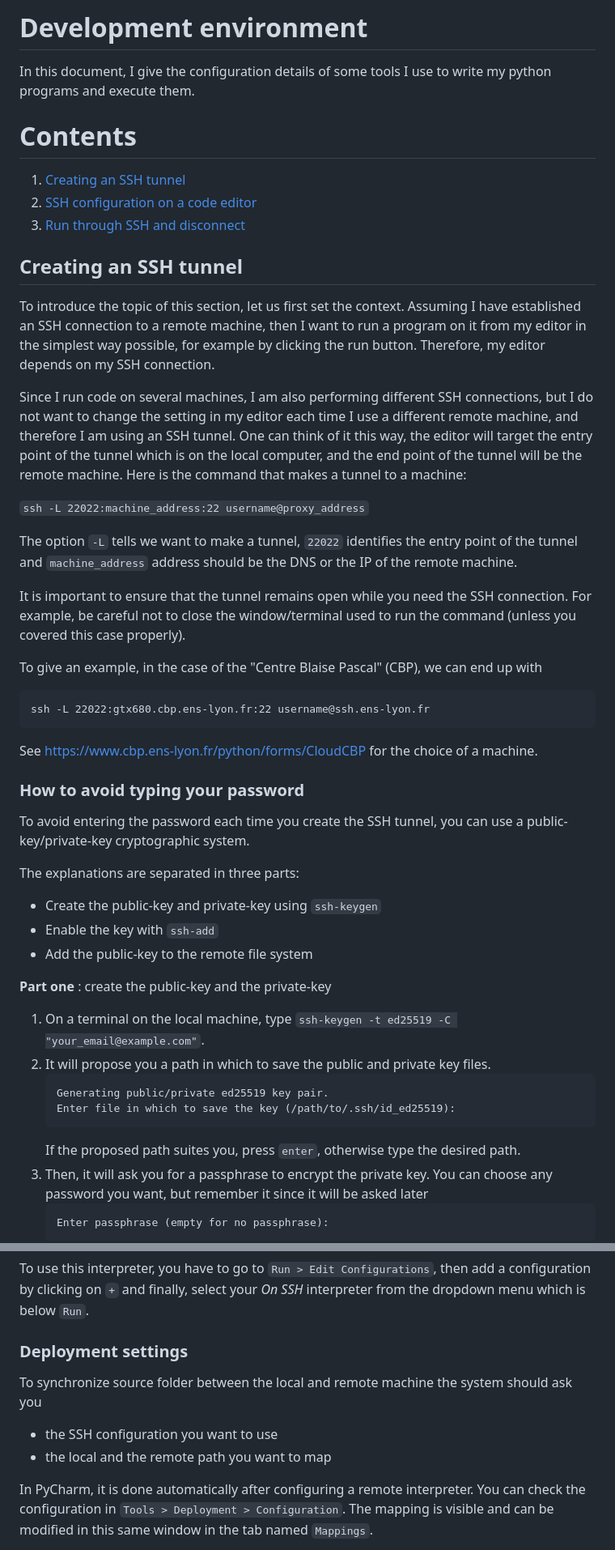
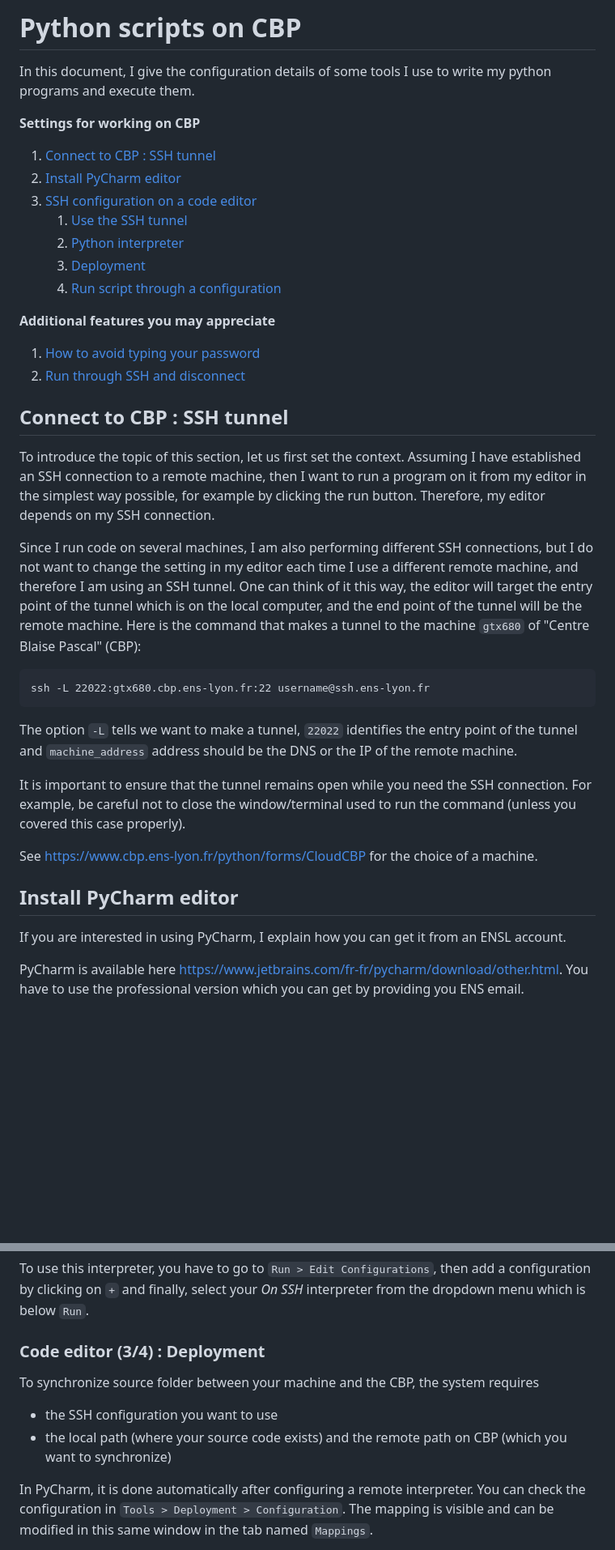
Before and after one commit to Nils-Laurent/Nils-Laurent.github.io, a Markdown page: assets/notes/tuto_cbp.md, 2 parts joined by grey strips. Shown at 81% size. Drawn GitHub-style; blank space fills up the shorter version.

Commit message:
edit tuto CBP

````diff
--- a/assets/notes/development_environment.md
+++ b/assets/notes/tuto_cbp.md
@@ -1,14 +1,21 @@
-# Development environment
+# Python scripts on CBP
 
 In this document, I give the configuration details of some tools I use to write my python programs and execute them.
 
-# Contents
+**Settings for working on CBP**
+1. [Connect to CBP : SSH tunnel](#connect-to-cbp--ssh-tunnel)
+1. [Install PyCharm editor](#install-pycharm-editor)
+1. [SSH configuration on a code editor](#ssh-configuration-on-a-code-editor)
+   1. [Use the SSH tunnel](#code-editor-14--use-the-ssh-tunnel)
+   1. [Python interpreter](#code-editor-24--python-interpreter)
+   1. [Deployment](#code-editor-34--deployment)
+   1. [Run script through a configuration](#code-editor-44--run-script-through-a-configuration)
 
-1. [Creating an SSH tunnel](#Creating-an-SSH-tunnel)
-1. [SSH configuration on a code editor](#SSH-configuration-on-a-code-editor)
+**Additional features you may appreciate**
+1. [How to avoid typing your password](#how-to-avoid-typing-your-password)
 1. [Run through SSH and disconnect](#Run-through-SSH-and-disconnect)
 
-## Creating an SSH tunnel
+## Connect to CBP : SSH tunnel
 
 To introduce the topic of this section, let us first set the context.
 Assuming I have established an SSH connection to a remote machine, then I want to run a program on it
@@ -18,11 +25,12 @@ on my SSH connection.
 Since I run code on several machines, I am also performing different SSH connections, but I do not want to change
 the setting in my editor each time I use a different remote machine, and therefore I am using an SSH tunnel.
 One can think of it this way, the editor will target the entry point of the tunnel which is on the local computer,
-and the end point of the tunnel will be the remote machine. Here is the command that makes a tunnel to a machine:
+and the end point of the tunnel will be the remote machine.
+Here is the command that makes a tunnel to the machine `gtx680` of "Centre Blaise Pascal" (CBP):
 
-``
-ssh -L 22022:machine_address:22 username@proxy_address
-``
+```
+ssh -L 22022:gtx680.cbp.ens-lyon.fr:22 username@ssh.ens-lyon.fr
+```
 
 The option `-L` tells we want to make a tunnel, `22022` identifies the entry point of the tunnel and `machine_address`
 address should be the DNS or the IP of the remote machine.
@@ -30,34 +38,11 @@ address should be the DNS or the IP of the remote machine.
 It is important to ensure that the tunnel remains open while you need the SSH connection. For example,
 be careful not to close the window/terminal used to run the command (unless you covered this case properly).
 
-To give an example, in the case of the "Centre Blaise Pascal" (CBP), we can end up with
-```
-ssh -L 22022:gtx680.cbp.ens-lyon.fr:22 username@ssh.ens-lyon.fr
-```
-
 See https://www.cbp.ens-lyon.fr/python/forms/CloudCBP for the choice of a machine.
 
-### How to avoid typing your password
+## Install PyCharm editor
+If you are interested in using PyCharm, I explain how you can get it from an ENSL account.
 
-To avoid entering the password each time you create the SSH tunnel,
-you can use a public-key/private-key cryptographic system.
+PyCharm is available here https://www.jetbrains.com/fr-fr/pycharm/download/other.html. You have
+to use the professional version which you can get by providing you ENS email.
 
-The explanations are separated in three parts:
-* Create the public-key and private-key using `ssh-keygen`
-* Enable the key with `ssh-add`
-* Add the public-key to the remote file system
-
-**Part one** : create the public-key and the private-key
-1. On a terminal on the local machine, type `ssh-keygen -t ed25519 -C "your_email@example.com"`.
-2. It will propose you a path in which to save the public and private key files.
-   ```
-   Generating public/private ed25519 key pair.
-   Enter file in which to save the key (/path/to/.ssh/id_ed25519):
-   ```
-   If the proposed path suites you, press `enter`, otherwise type the desired path.
-3. Then, it will ask you for a passphrase to encrypt the private key. You can choose any password you want,
-   but remember it since it will be asked later
-   ```
-   Enter passphrase (empty for no passphrase):
-   ```
-
@@ -143,11 +89,11 @@ Additionally, it will also propose synchronize source folders, if you use this,
 To use this interpreter, you have to go to `Run > Edit Configurations`, then add a configuration by clicking on `+`
 and finally, select your *On SSH* interpreter from the dropdown menu which is below `Run`.
 
-### Deployment settings
+### Code editor (3/4) : Deployment
 
-To synchronize source folder between the local and remote machine the system should ask you
+To synchronize source folder between your machine and the CBP, the system requires
 * the SSH configuration you want to use
-* the local and the remote path you want to map
+* the local path (where your source code exists) and the remote path on CBP (which you want to synchronize)
 
 In PyCharm, it is done automatically after configuring a remote interpreter. You can check the configuration in
 `Tools > Deployment > Configuration`. The mapping is visible and can be modified in this same window
````
Also changed, not shown: other parts of assets/notes/tuto_cbp.md (+78 -45 lines).
